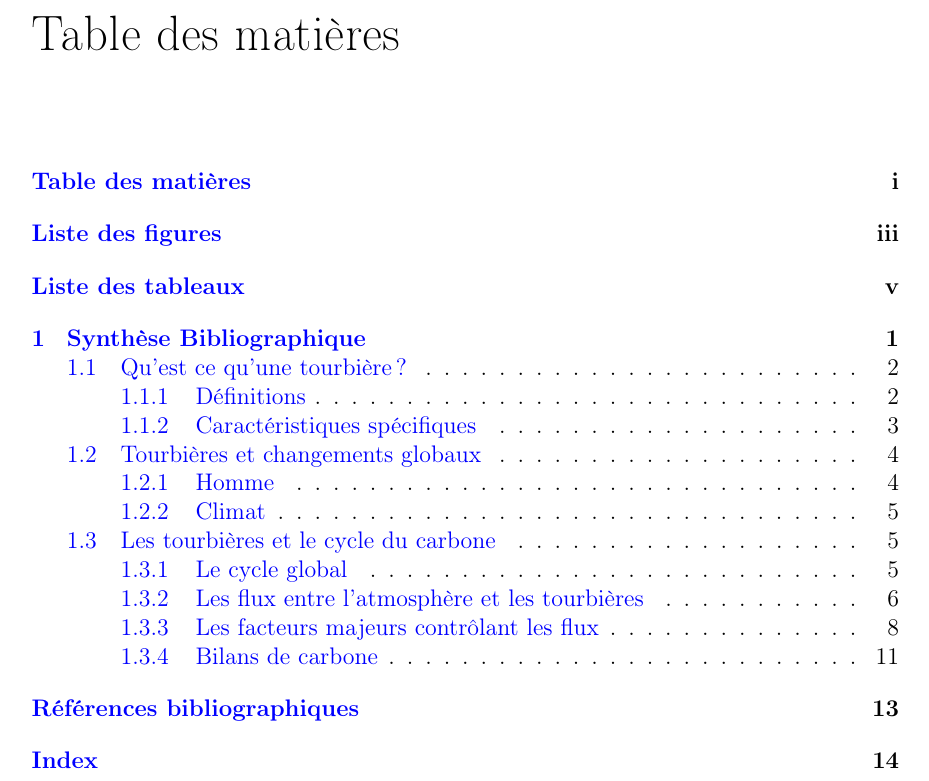
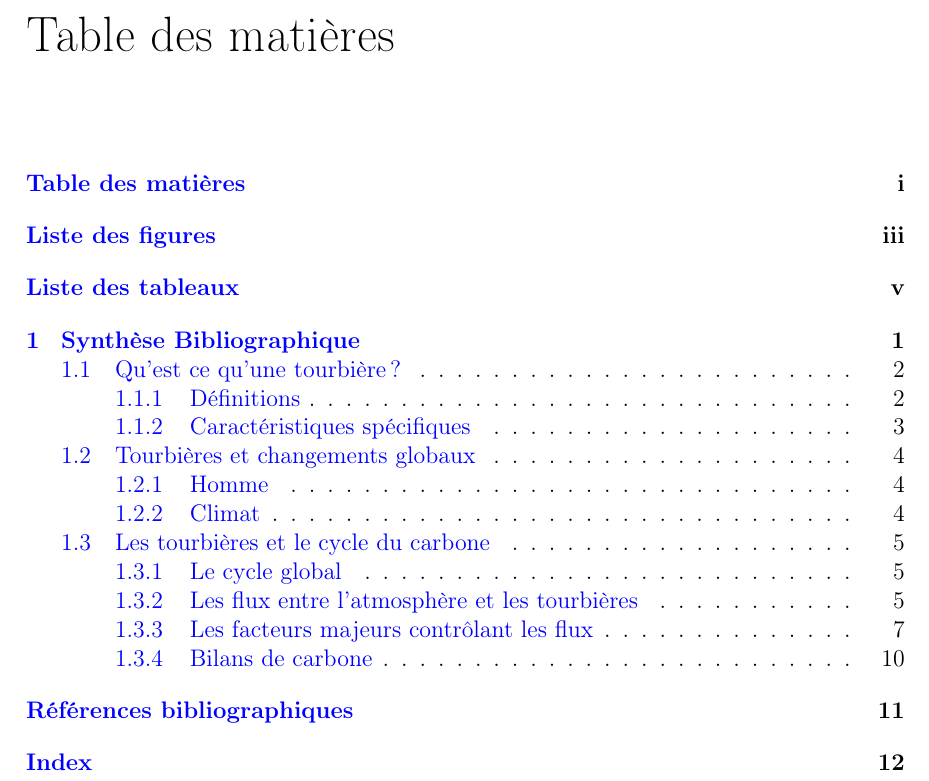
Before and after one commit to dangelob/manuscript, a LaTeX thesis (phdthesis.tex): part of page 1 of 21 before the commit and part of page 1 of 19 after it, cut so that both start at the same text. Compiled offline with pdfLaTeX.

Commit message:
bidouillage, marges

```diff
--- a/phdthesis.tex
+++ b/phdthesis.tex
@@ -12,7 +12,7 @@
 \usepackage[utf8]{inputenc}			%caractères accentués
 \usepackage[francais]{babel}		%adaptation de LaTeX au français
 \usepackage{graphicx}				%inclure des graphiques
-\usepackage[includeheadfoot, margin=2.6cm, bindingoffset=0.5cm]{geometry}
+\usepackage[includeheadfoot, hmargin=25mm, vmargin=15mm, bindingoffset=0.5cm]{geometry}
 
 % Packages needed for back and front page --------------------------------------
 % Previous one +
@@ -53,8 +53,8 @@ detect-all, % permet de garder la même font que dans le texte
 % Autres -----------------------------------------------------------------------
 \makeindex							% "lancer" le log de l'index
 
-\setlength{\marginparwidth}{60pt}	% taille marge (todo ?)
-\setlength{\headheight}{28pt}		% taille header apparemment bien pour fancyhdr
+%\setlength{\marginparwidth}{60pt}	% taille marge (todo ?)
+%\setlength{\headheight}{28pt}		% taille header apparemment bien pour fancyhdr
 
 %% Ajout de commandes utiles
 %\newcommand\plop{\textbf{(Réf needed)\xspace}}
```
Also changed, not shown: phdthesis.pdf.
